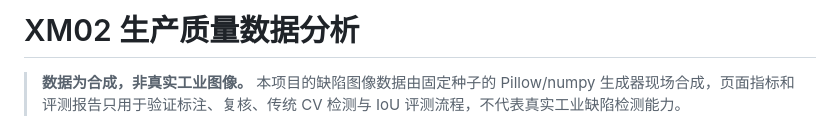
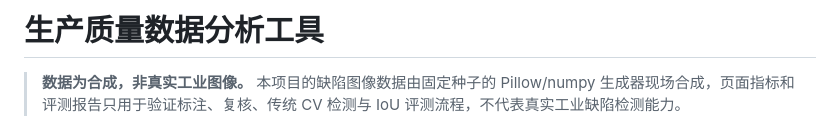
Before and after one commit to XiaoS001/production-quality-analysis, a Markdown page: README.md, the part around the change. GitHub-like rendering.

Commit message:
docs: README 标题改为项目名

```diff
--- a/README.md
+++ b/README.md
@@ -1,4 +1,4 @@
-# XM02 生产质量数据分析
+# 生产质量数据分析工具
 
 > **数据为合成，非真实工业图像。** 本项目的缺陷图像数据由固定种子的 Pillow/numpy
 > 生成器现场合成，页面指标和评测报告只用于验证标注、复核、传统 CV 检测与 IoU
```
